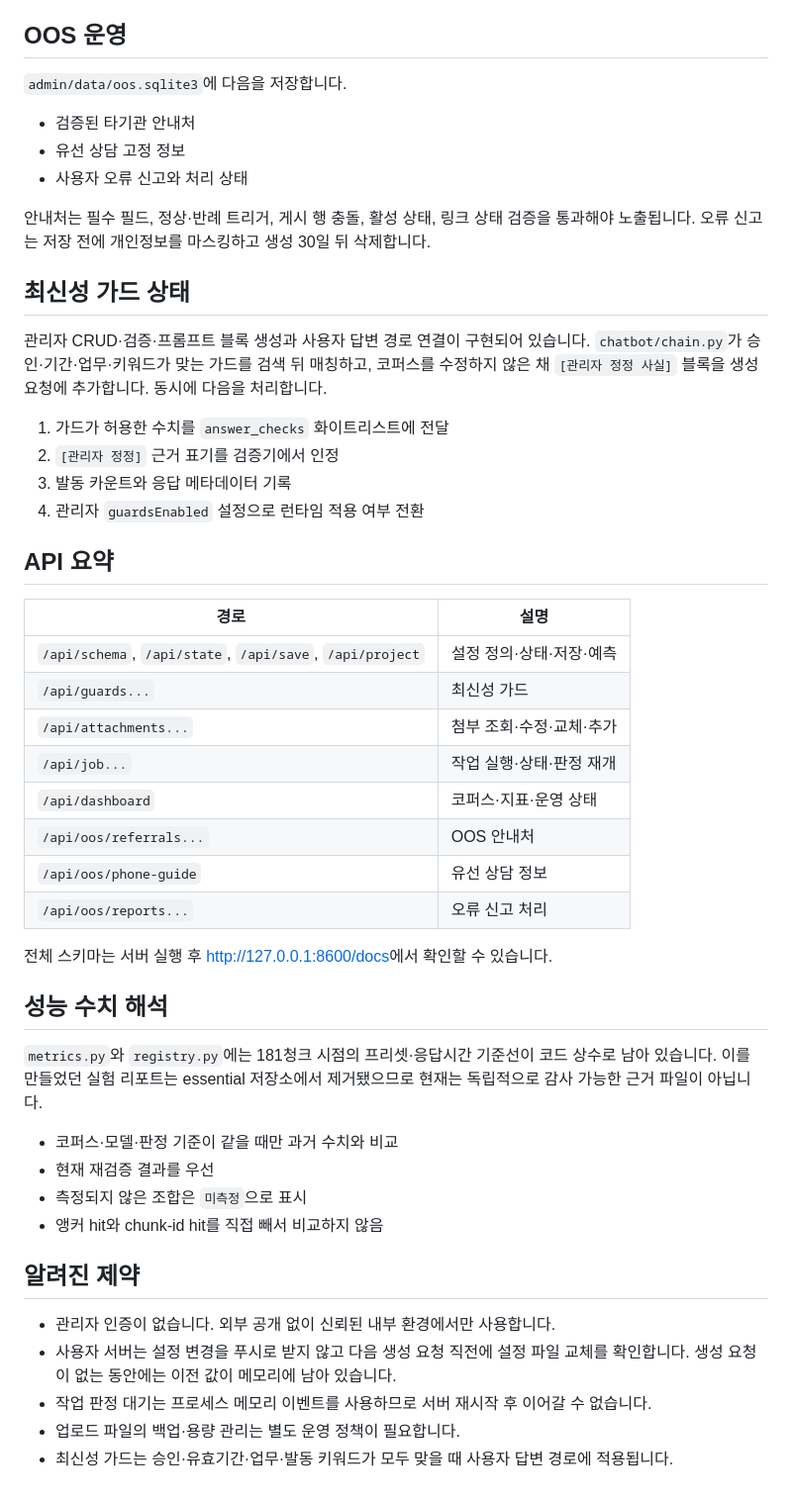
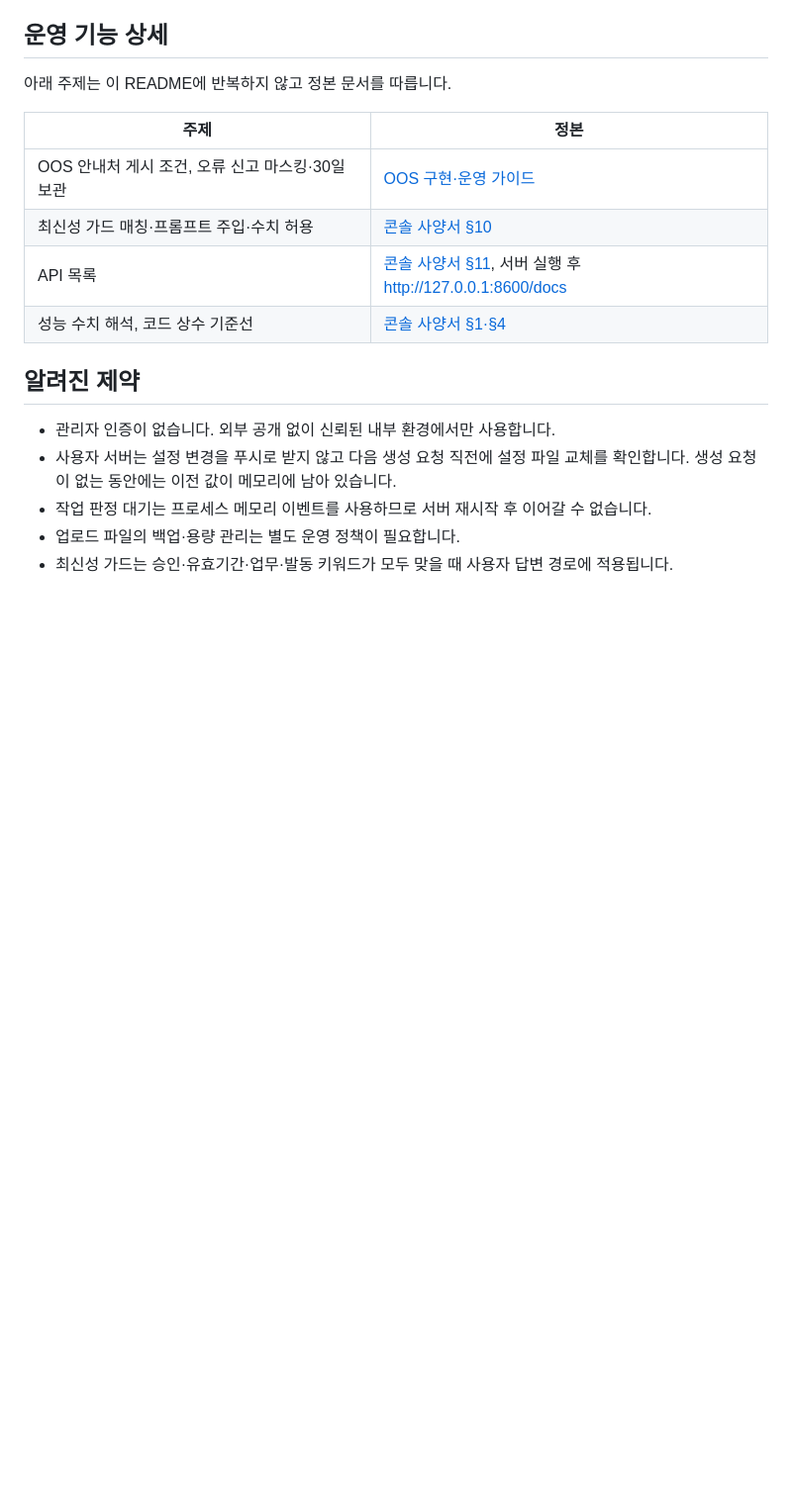
Before and after one commit to likelion-4MATION/4MATION, a Markdown page: admin/README.md, the part around one of its changes. Shown at 99% size. GitHub-like rendering; blank space fills up the shorter version.

```diff
--- a/admin/README.md
+++ b/admin/README.md
@@ -151,53 +135,16 @@ wc -l ../crawler/data/chunks.jsonl ../crawler/data/index/chunk_meta.jsonl
 - 재수집: `fetch_attachments.py` → `link_files.py`
 - 첨부 재수집 뒤 청크 메타 반영을 위해 재빌드 필요
 
-## OOS 운영
+## 운영 기능 상세
 
-`admin/data/oos.sqlite3`에 다음을 저장합니다.
+아래 주제는 이 README에 반복하지 않고 정본 문서를 따릅니다.
 
-- 검증된 타기관 안내처
-- 유선 상담 고정 정보
-- 사용자 오류 신고와 처리 상태
-
-안내처는 필수 필드, 정상·반례 트리거, 게시 행 충돌, 활성 상태, 링크 상태 검증을 통과해야
-노출됩니다. 오류 신고는 저장 전에 개인정보를 마스킹하고 생성 30일 뒤 삭제합니다.
-
-## 최신성 가드 상태
-
-관리자 CRUD·검증·프롬프트 블록 생성과 사용자 답변 경로 연결이 구현되어 있습니다.
-`chatbot/chain.py`가 승인·기간·업무·키워드가 맞는 가드를 검색 뒤 매칭하고, 코퍼스를
-수정하지 않은 채 `[관리자 정정 사실]` 블록을 생성 요청에 추가합니다. 동시에 다음을 처리합니다.
-
-1. 가드가 허용한 수치를 `answer_checks` 화이트리스트에 전달
-2. `[관리자 정정]` 근거 표기를 검증기에서 인정
-3. 발동 카운트와 응답 메타데이터 기록
-4. 관리자 `guardsEnabled` 설정으로 런타임 적용 여부 전환
-
-## API 요약
-
-| 경로 | 설명 |
+| 주제 | 정본 |
 |---|---|
-| `/api/schema`, `/api/state`, `/api/save`, `/api/project` | 설정 정의·상태·저장·예측 |
-| `/api/guards...` | 최신성 가드 |
-| `/api/attachments...` | 첨부 조회·수정·교체·추가 |
-| `/api/job...` | 작업 실행·상태·판정 재개 |
-| `/api/dashboard` | 코퍼스·지표·운영 상태 |
-| `/api/oos/referrals...` | OOS 안내처 |
-| `/api/oos/phone-guide` | 유선 상담 정보 |
-| `/api/oos/reports...` | 오류 신고 처리 |
-
-전체 스키마는 서버 실행 후 <http://127.0.0.1:8600/docs>에서 확인할 수 있습니다.
-
-## 성능 수치 해석
-
-`metrics.py`와 `registry.py`에는 181청크 시점의 프리셋·응답시간 기준선이 코드 상수로 남아
-있습니다. 이를 만들었던 실험 리포트는 essential 저장소에서 제거됐으므로 현재는 독립적으로
-감사 가능한 근거 파일이 아닙니다.
-
-- 코퍼스·모델·판정 기준이 같을 때만 과거 수치와 비교
-- 현재 재검증 결과를 우선
-- 측정되지 않은 조합은 `미측정`으로 표시
-- 앵커 hit와 chunk-id hit를 직접 빼서 비교하지 않음
+| OOS 안내처 게시 조건, 오류 신고 마스킹·30일 보관 | [OOS 구현·운영 가이드](../docs/current/OOS_구현_운영가이드.md) |
+| 최신성 가드 매칭·프롬프트 주입·수치 허용 | [콘솔 사양서 §10](../docs/current/관리자콘솔_사양서.md#10-최신성-가드-배선-상태) |
+| API 목록 | [콘솔 사양서 §11](../docs/current/관리자콘솔_사양서.md#11-api), 서버 실행 후 <http://127.0.0.1:8600/docs> |
+| 성능 수치 해석, 코드 상수 기준선 | [콘솔 사양서 §1·§4](../docs/current/관리자콘솔_사양서.md#4-프리셋과-기준선) |
 
 ## 알려진 제약
 
```
Also changed, not shown: other parts of admin/README.md (+10 -26 lines), docs/current/관리자콘솔_사양서.md (+8 -3 lines).
